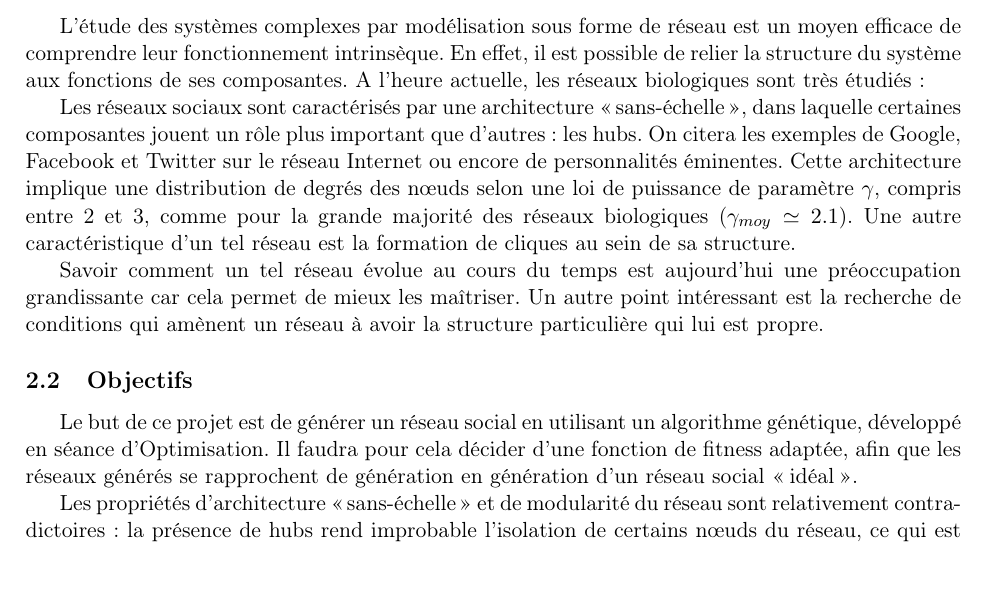
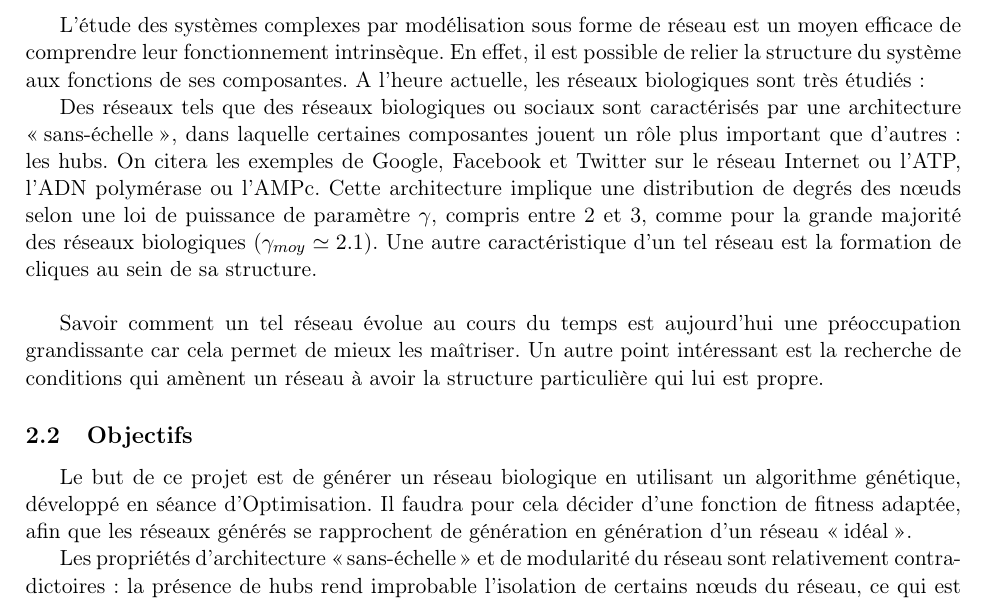
Before and after one commit to brouberol/AlgoGen, a LaTeX document (Init/AGGP_Init_Tschirhard-Paturel-Poirel-Rouberol.tex): part of page 2 of 7, cut so that both start at the same text, the shorter picture padded with empty space. Compiled offline with pdfLaTeX.

Commit message:
Correction Introduction

```diff
--- a/Init/AGGP_Init_Tschirhard-Paturel-Poirel-Rouberol.tex
+++ b/Init/AGGP_Init_Tschirhard-Paturel-Poirel-Rouberol.tex
@@ -13,15 +13,14 @@ L'objectif de ce document est de prévoir le déroulement futur du projet sur un
 %Balto
 L'étude des systèmes complexes par modélisation sous forme de réseau est un moyen efficace de comprendre leur fonctionnement intrinsèque. En effet, il est possible de relier la structure du système aux fonctions de ses composantes. A l'heure actuelle, les réseaux biologiques sont très étudiés :
 
-%l'émergence de moyens de communication est à l'origine d'une organisation originale qu'il peut s'avérer très utile de comprendre. Par exemple, la structure d'un réseau social permet de comprendre comment l'information se diffuse ainsi que le rôle tenu par les utilisateurs dans son relai.
 
-Les réseaux sociaux sont caractérisés par une architecture \og sans-échelle \fg {}, dans laquelle certaines composantes jouent un rôle plus important que d'autres : les hubs. On citera les exemples de Google, Facebook et Twitter sur le réseau Internet ou encore de personnalités éminentes. Cette architecture implique une distribution de degrés des n\oe uds selon une loi de puissance de paramètre $\gamma$, compris entre 2 et 3, comme pour la grande majorité des réseaux biologiques ($\gamma_{moy}\simeq 2.1$). Une autre caractéristique d'un tel réseau est la formation de cliques au sein de sa structure.
+Des réseaux tels que des réseaux biologiques ou sociaux sont caractérisés par une architecture \og sans-échelle \fg {}, dans laquelle certaines composantes jouent un rôle plus important que d'autres : les hubs. On citera les exemples de Google, Facebook et Twitter sur le réseau Internet ou l'ATP, l'ADN polymérase ou l'AMPc. Cette architecture implique une distribution de degrés des n\oe uds selon une loi de puissance de paramètre $\gamma$, compris entre 2 et 3, comme pour la grande majorité des réseaux biologiques ($\gamma_{moy}\simeq 2.1$). Une autre caractéristique d'un tel réseau est la formation de cliques au sein de sa structure.\\
 
 Savoir comment un tel réseau évolue au cours du temps est aujourd'hui une préoccupation grandissante car cela permet de mieux les maîtriser. Un autre point intéressant est la recherche de conditions qui amènent un réseau à avoir la structure particulière qui lui est propre.
 
 \subsection{Objectifs}
 %Balto
-Le but de ce projet est de générer un réseau social en utilisant un algorithme génétique, développé en séance d'Optimisation. Il faudra pour cela décider d'une fonction de fitness adaptée, afin que les réseaux générés se rapprochent de génération en génération d'un réseau social \og idéal \fg .
+Le but de ce projet est de générer un réseau biologique en utilisant un algorithme génétique, développé en séance d'Optimisation. Il faudra pour cela décider d'une fonction de fitness adaptée, afin que les réseaux générés se rapprochent de génération en génération d'un réseau \og idéal \fg .
 
 Les propriétés d'architecture \og sans-échelle \fg{} et de modularité du réseau sont relativement contradictoires : la présence de hubs rend improbable l'isolation de certains n\oe{}uds du réseau, ce qui est pourtant suggéré par la formation de cliques. Il faudra donc construire la fonction de fitness autour d'un compromis acceptable entre ces deux conditions.
 
```
Also changed, not shown: Init/AGGP_Init_Tschirhard-Paturel-Poirel-Rouberol.tex (2 more changed lines).
